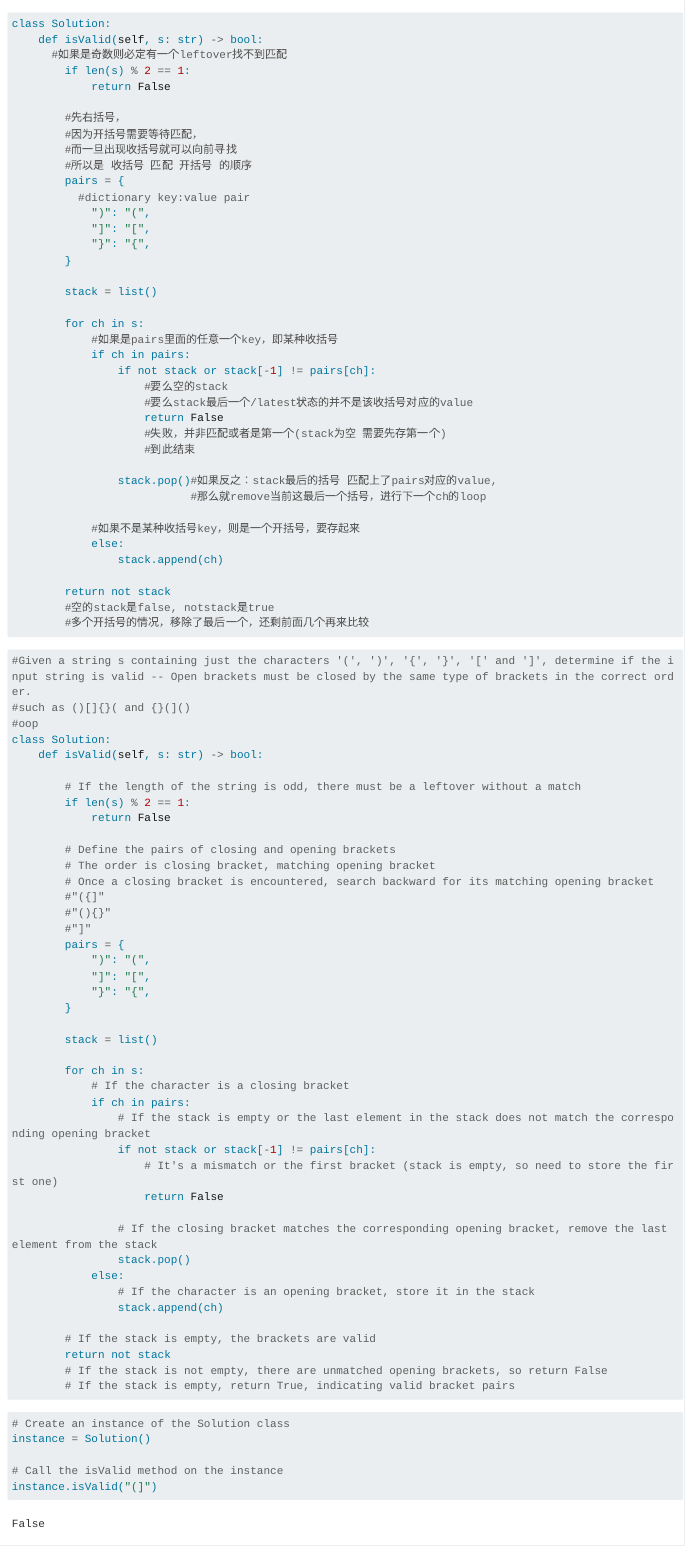
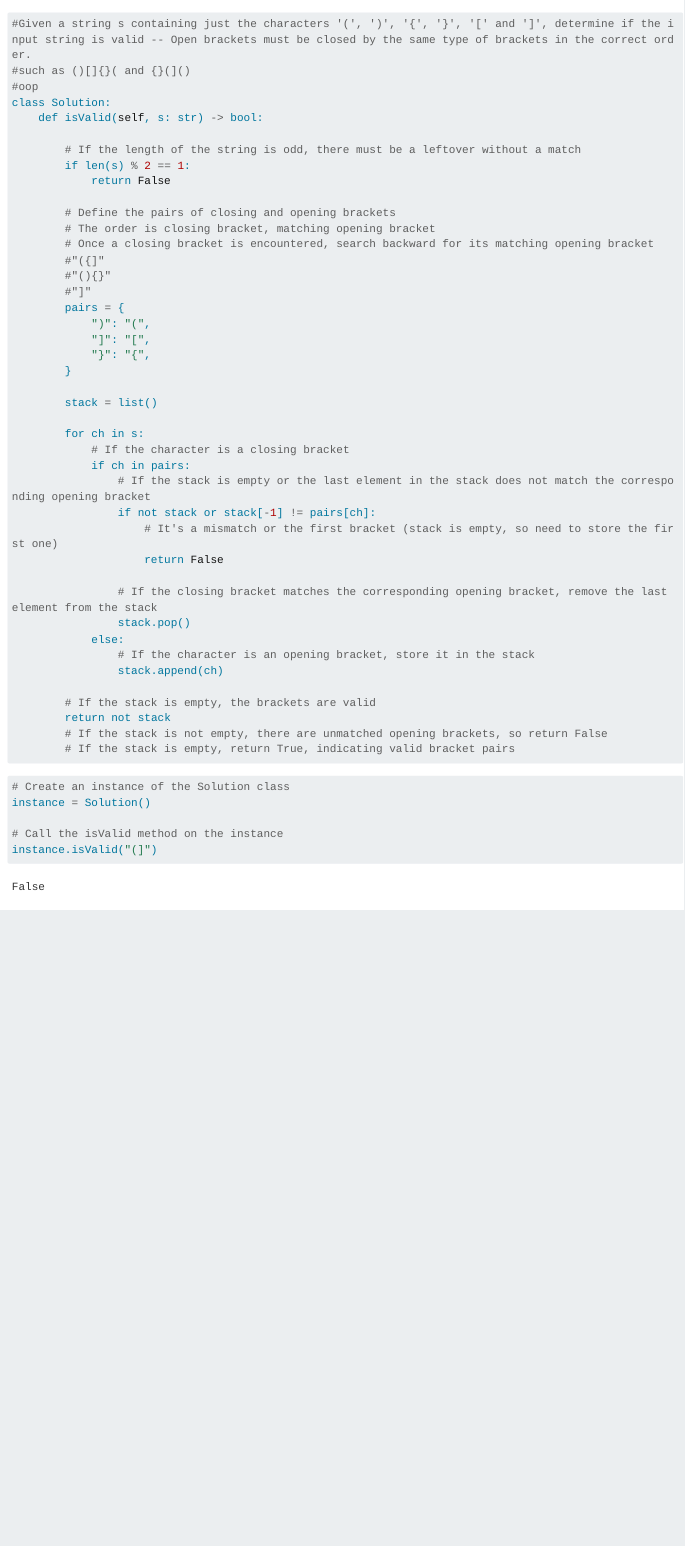
Before and after one commit to ZhouLinli/RCodes4DataAnalytics, a Quarto document (Data_Science_Ed/CodingPractice/python_leetcode_script1.qmd): the page in a window 1100 px wide, from its top. Rendered offline with R 4.5, knitr and Pandoc in place of Quarto, with nearby package versions; long lines of code are wrapped.

Commit message:
Update python_leetcode_script1.qmd

````diff
--- a/Data_Science_Ed/CodingPractice/python_leetcode_script1.qmd
+++ b/Data_Science_Ed/CodingPractice/python_leetcode_script1.qmd
@@ -1,46 +1,3 @@
-```{python stack_compare}
-class Solution:
-    def isValid(self, s: str) -> bool:
-      #如果是奇数则必定有一个leftover找不到匹配
-        if len(s) % 2 == 1:
-            return False
-
-        #先右括号，
-        #因为开括号需要等待匹配，
-        #而一旦出现收括号就可以向前寻找
-        #所以是 收括号 匹配 开括号 的顺序
-        pairs = {
-          #dictionary key:value pair
-            ")": "(",
-            "]": "[",
-            "}": "{",
-        }
-
-        stack = list()
-
-        for ch in s:
-            #如果是pairs里面的任意一个key，即某种收括号
-            if ch in pairs:
-                if not stack or stack[-1] != pairs[ch]:
-                    #要么空的stack
-                    #要么stack最后一个/latest状态的并不是该收括号对应的value
-                    return False
-                    #失败，并非匹配或者是第一个(stack为空 需要先存第一个)
-                    #到此结束
-
-                stack.pop()#如果反之：stack最后的括号 匹配上了pairs对应的value,
-                           #那么就remove当前这最后一个括号，进行下一个ch的loop
-
-            #如果不是某种收括号key，则是一个开括号，要存起来
-            else:
-                stack.append(ch)
-
-        return not stack
-        #空的stack是false, notstack是true
-        #多个开括号的情况，移除了最后一个，还剩前面几个再来比较
-
-```
-
 ```{python}
 #Given a string s containing just the characters '(', ')', '{', '}', '[' and ']', determine if the input string is valid -- Open brackets must be closed by the same type of brackets in the correct order.
 #such as ()[]{}( and {}(]()
````
